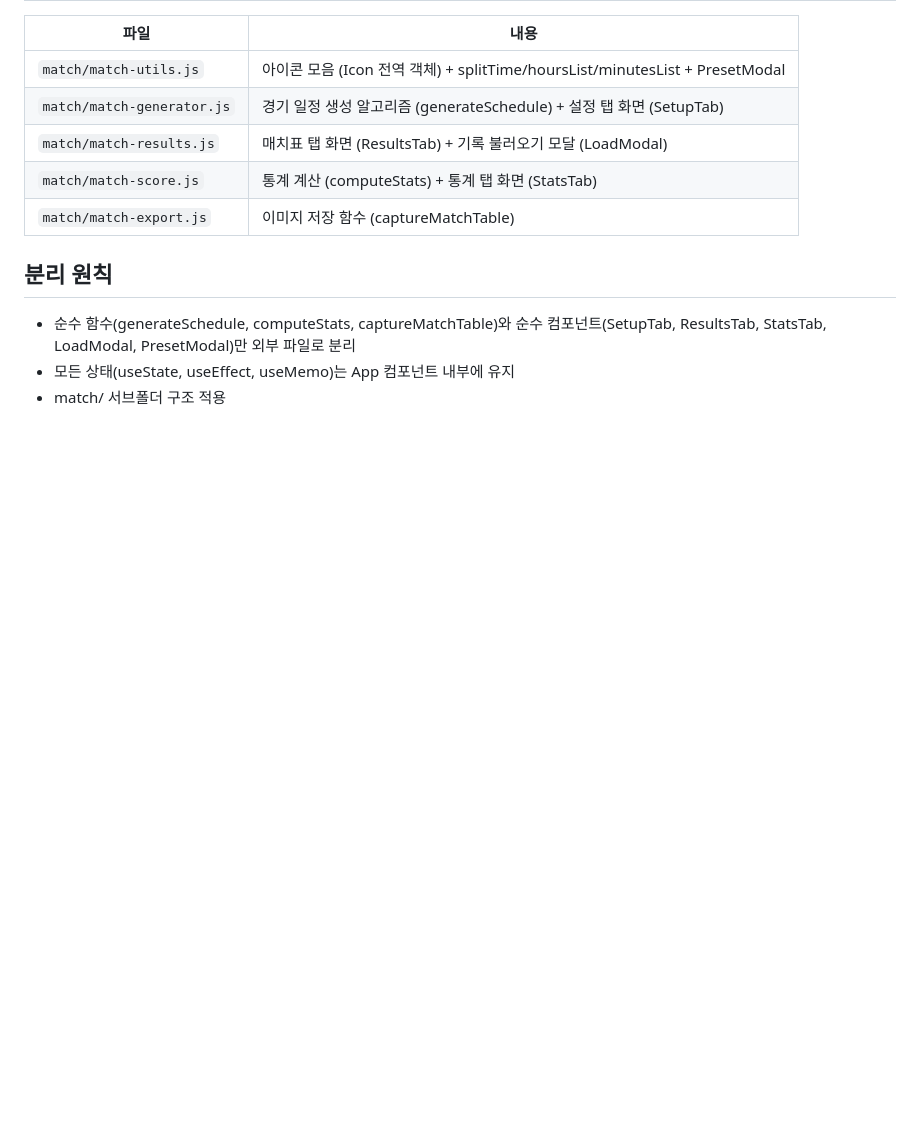
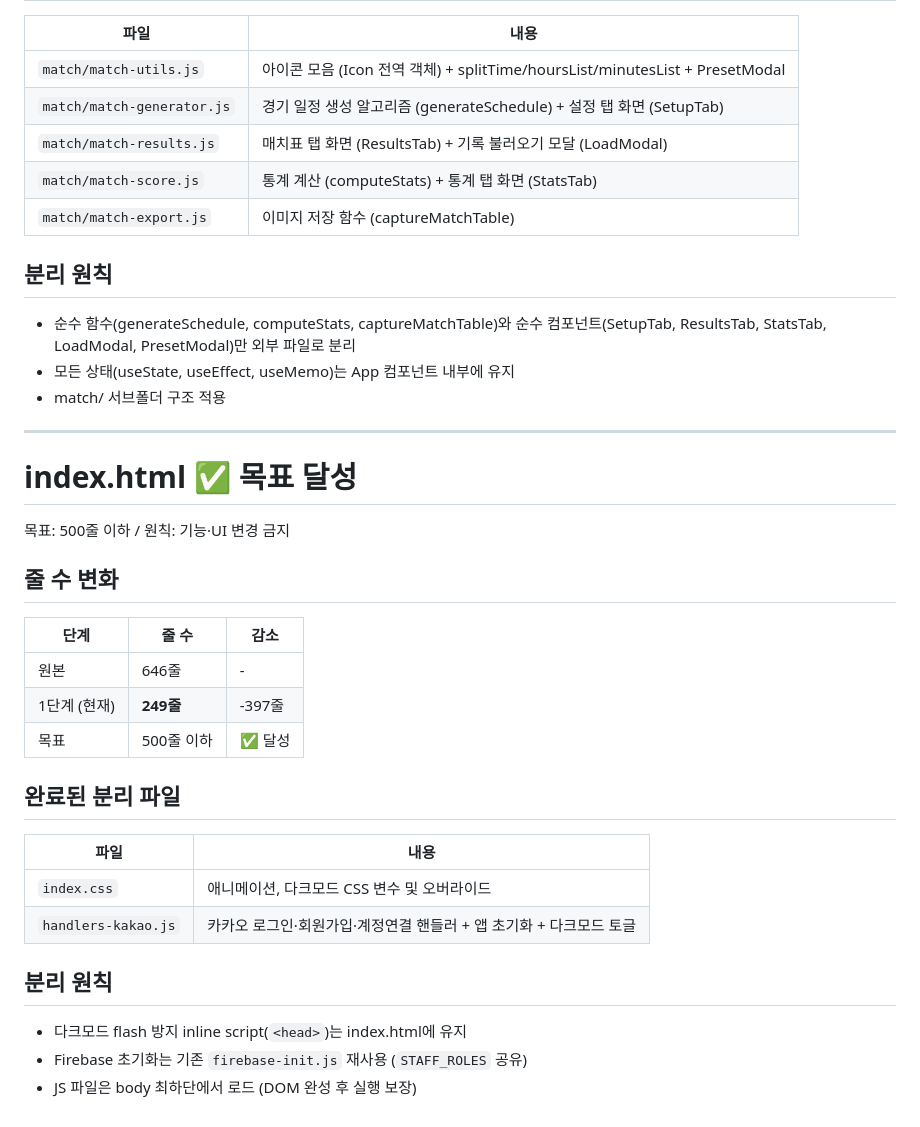
Before and after one commit to team-moida/team-moida.github.io, a Markdown page: progress.md, the part around the change. Rendered like a GitHub page; blank space fills up the shorter version.

Commit message:
모이다 자동 업데이트

```diff
--- a/progress.md
+++ b/progress.md
@@ -179,3 +179,30 @@
 - 순수 함수(generateSchedule, computeStats, captureMatchTable)와 순수 컴포넌트(SetupTab, ResultsTab, StatsTab, LoadModal, PresetModal)만 외부 파일로 분리
 - 모든 상태(useState, useEffect, useMemo)는 App 컴포넌트 내부에 유지
 - match/ 서브폴더 구조 적용
+
+---
+
+# index.html ✅ 목표 달성
+
+목표: 500줄 이하 / 원칙: 기능·UI 변경 금지
+
+## 줄 수 변화
+
+| 단계 | 줄 수 | 감소 |
+|------|-------|------|
+| 원본 | 646줄 | - |
+| 1단계 (현재) | **249줄** | -397줄 |
+| 목표 | 500줄 이하 | ✅ 달성 |
+
+## 완료된 분리 파일
+
+| 파일 | 내용 |
+|------|------|
+| `index.css` | 애니메이션, 다크모드 CSS 변수 및 오버라이드 |
+| `handlers-kakao.js` | 카카오 로그인·회원가입·계정연결 핸들러 + 앱 초기화 + 다크모드 토글 |
+
+## 분리 원칙
+
+- 다크모드 flash 방지 inline script(`<head>`)는 index.html에 유지
+- Firebase 초기화는 기존 `firebase-init.js` 재사용 (`STAFF_ROLES` 공유)
+- JS 파일은 body 최하단에서 로드 (DOM 완성 후 실행 보장)
```
